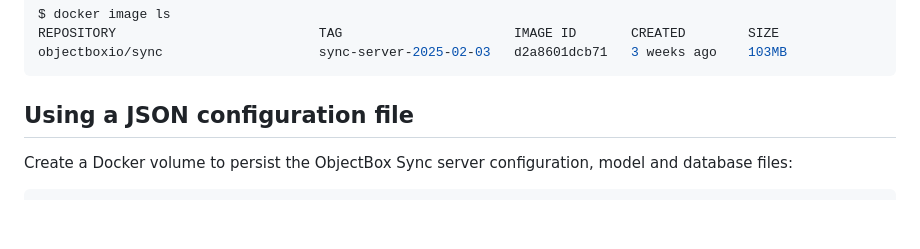
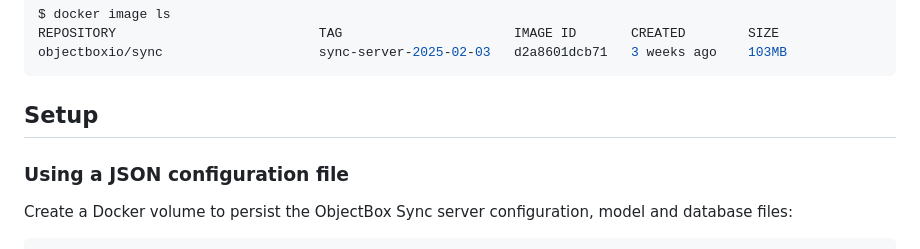
Before and after one commit to objectbox/objectbox-sync-examples, a Markdown page: tasks/server-docker/README.md, the part around one of its changes. Rendered like a GitHub page; blank space fills up the shorter version.

Commit message:
server-docker: use setup section like other READMEs

````diff
--- a/tasks/server-docker/README.md
+++ b/tasks/server-docker/README.md
@@ -25,7 +25,9 @@ REPOSITORY                          TAG                      IMAGE ID       CREA
 objectboxio/sync                    sync-server-2025-02-03   d2a8601dcb71   3 weeks ago    103MB
 ```
 
-## Using a JSON configuration file
+## Setup
+
+### Using a JSON configuration file
 
 Create a Docker volume to persist the ObjectBox Sync server configuration, model and database files:
 
````
Also changed, not shown: other parts of tasks/server-docker/README.md (+1 -1 lines).
